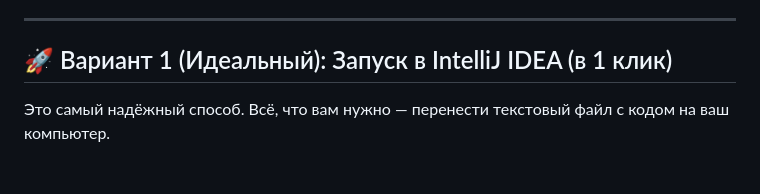
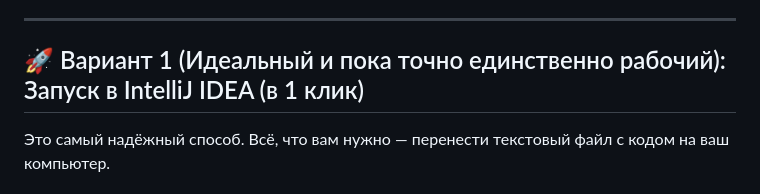
Before and after one commit to kepanasyuke/fumiklea, a Markdown page: tuhs_linux_animation_java/src/README.md, the part around the change. GitHub-like rendering.

```diff
--- a/tuhs_linux_animation_java/src/README.md
+++ b/tuhs_linux_animation_java/src/README.md
@@ -88,7 +88,7 @@ _)=(/
 
 ---
 
-## 🚀 Вариант 1 (Идеальный): Запуск в IntelliJ IDEA (в 1 клик)
+## 🚀 Вариант 1 (Идеальный и пока точно единственно рабочий): Запуск в IntelliJ IDEA (в 1 клик)
 
 Это самый надёжный способ. Всё, что вам нужно — перенести текстовый файл с кодом на ваш компьютер.
 
```
